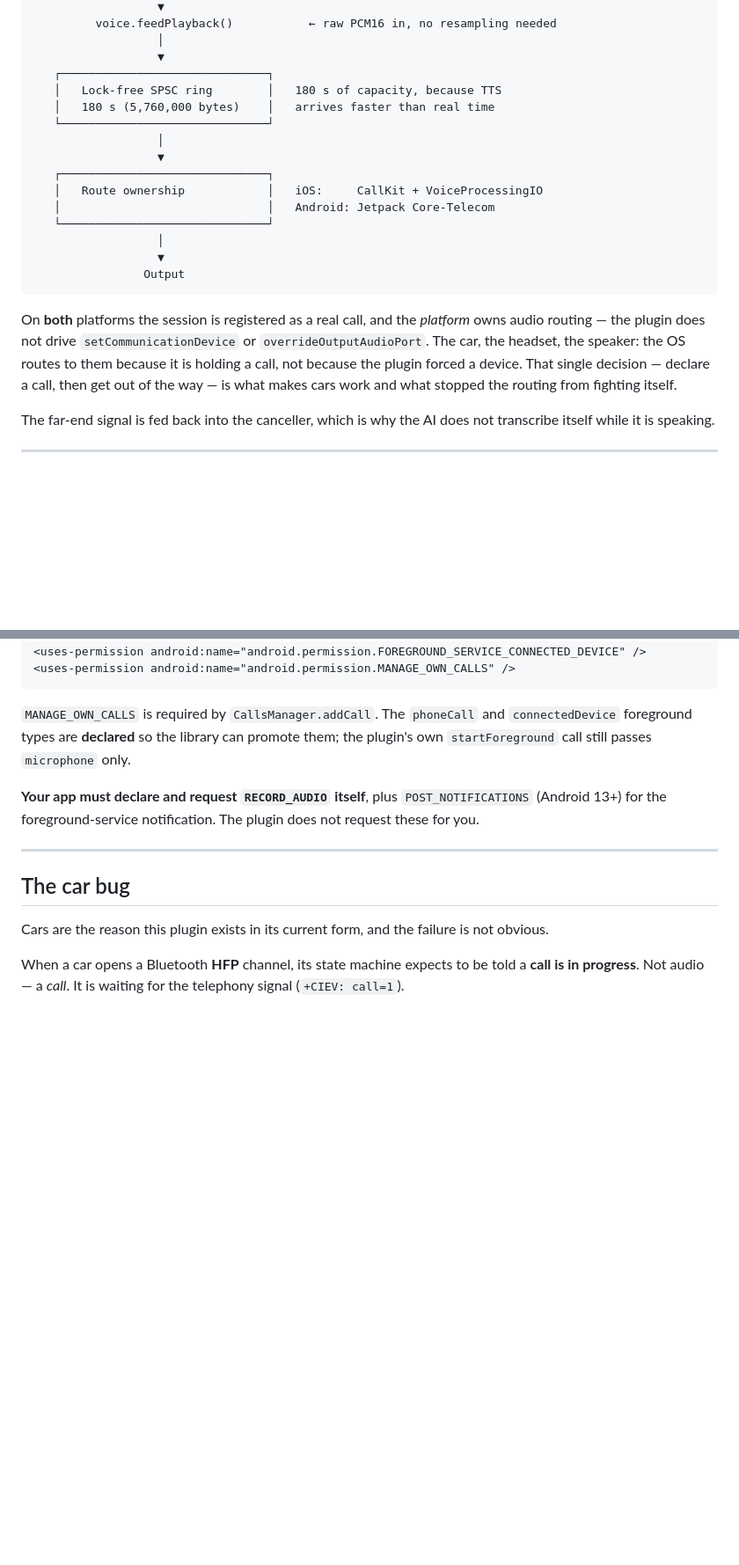
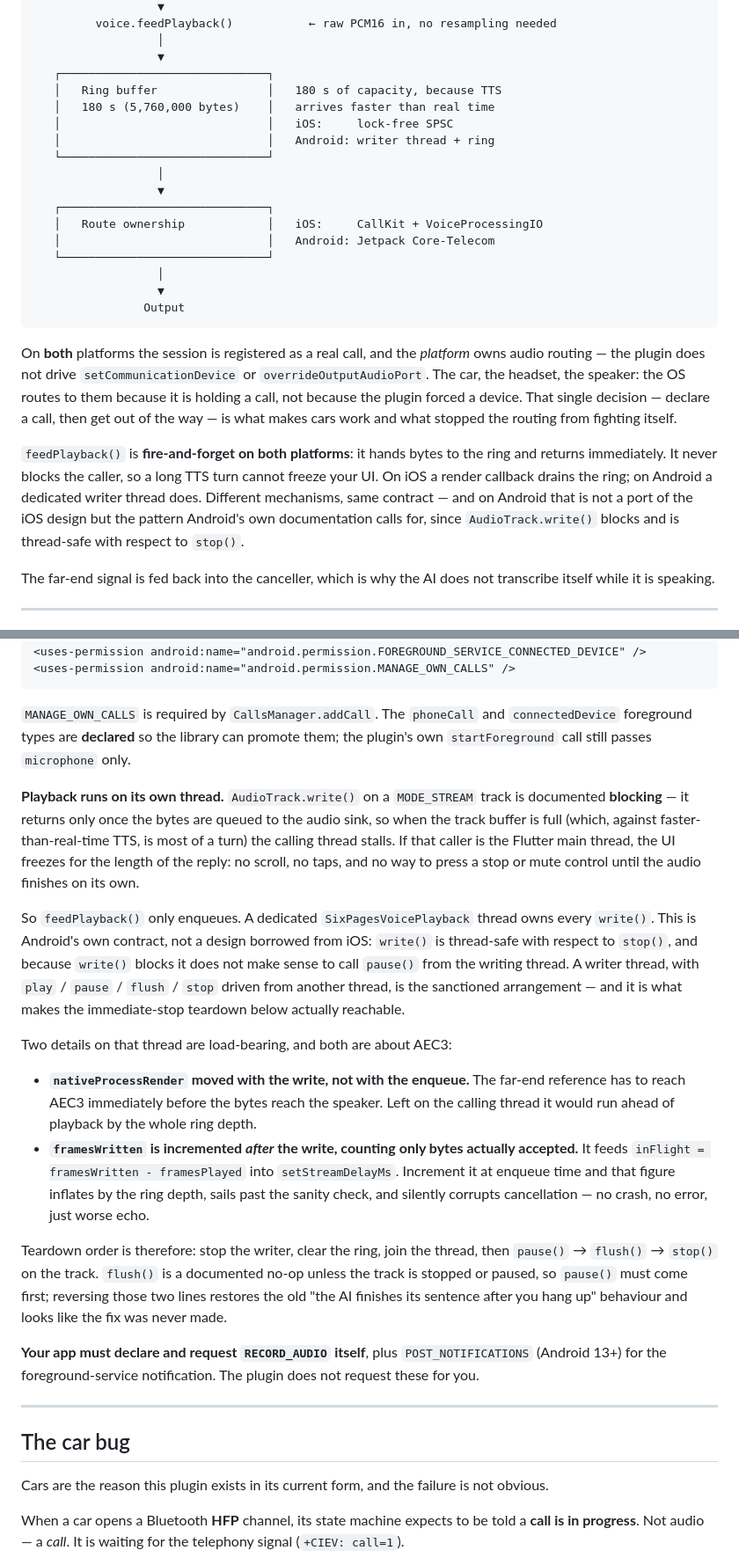
Before and after one commit to AmyL0614/six_pages_voice, a Markdown page: README.md, 2 parts joined by grey strips. Shown at 88% size. GitHub-like rendering; blank space fills up the shorter version.

````diff
--- a/README.md
+++ b/README.md
@@ -52,8 +52,10 @@ This plugin is the two ends of the loop — everything above the dashed line and
                   │
                   ▼
    ┌──────────────────────────────┐
-   │   Lock-free SPSC ring        │   180 s of capacity, because TTS
+   │   Ring buffer                │   180 s of capacity, because TTS
    │   180 s (5,760,000 bytes)    │   arrives faster than real time
+   │                              │   iOS:     lock-free SPSC
+   │                              │   Android: writer thread + ring
    └──────────────────────────────┘
                   │
                   ▼
@@ -67,6 +69,8 @@ This plugin is the two ends of the loop — everything above the dashed line and
 ```
 
 On **both** platforms the session is registered as a real call, and the *platform* owns audio routing — the plugin does not drive `setCommunicationDevice` or `overrideOutputAudioPort`. The car, the headset, the speaker: the OS routes to them because it is holding a call, not because the plugin forced a device. That single decision — declare a call, then get out of the way — is what makes cars work and what stopped the routing from fighting itself.
+
+`feedPlayback()` is **fire-and-forget on both platforms**: it hands bytes to the ring and returns immediately. It never blocks the caller, so a long TTS turn cannot freeze your UI. On iOS a render callback drains the ring; on Android a dedicated writer thread does. Different mechanisms, same contract — and on Android that is not a port of the iOS design but the pattern Android's own documentation calls for, since `AudioTrack.write()` blocks and is thread-safe with respect to `stop()`.
 
 The far-end signal is fed back into the canceller, which is why the AI does not transcribe itself while it is speaking.
 
@@ -240,6 +245,17 @@ The plugin's manifest declares:
 
 `MANAGE_OWN_CALLS` is required by `CallsManager.addCall`. The `phoneCall` and `connectedDevice` foreground types are **declared** so the library can promote them; the plugin's own `startForeground` call still passes `microphone` only.
 
+**Playback runs on its own thread.** `AudioTrack.write()` on a `MODE_STREAM` track is documented **blocking** — it returns only once the bytes are queued to the audio sink, so when the track buffer is full (which, against faster-than-real-time TTS, is most of a turn) the calling thread stalls. If that caller is the Flutter main thread, the UI freezes for the length of the reply: no scroll, no taps, and no way to press a stop or mute control until the audio finishes on its own.
+
+So `feedPlayback()` only enqueues. A dedicated `SixPagesVoicePlayback` thread owns every `write()`. This is Android's own contract, not a design borrowed from iOS: `write()` is thread-safe with respect to `stop()`, and because `write()` blocks it does not make sense to call `pause()` from the writing thread. A writer thread, with `play` / `pause` / `flush` / `stop` driven from another thread, is the sanctioned arrangement — and it is what makes the immediate-stop teardown below actually reachable.
+
+Two details on that thread are load-bearing, and both are about AEC3:
+
+- **`nativeProcessRender` moved with the write, not with the enqueue.** The far-end reference has to reach AEC3 immediately before the bytes reach the speaker. Left on the calling thread it would run ahead of playback by the whole ring depth.
+- **`framesWritten` is incremented *after* the write, counting only bytes actually accepted.** It feeds `inFlight = framesWritten - framesPlayed` into `setStreamDelayMs`. Increment it at enqueue time and that figure inflates by the ring depth, sails past the sanity check, and silently corrupts cancellation — no crash, no error, just worse echo.
+
+Teardown order is therefore: stop the writer, clear the ring, join the thread, then `pause()` → `flush()` → `stop()` on the track. `flush()` is a documented no-op unless the track is stopped or paused, so `pause()` must come first; reversing those two lines restores the old "the AI finishes its sentence after you hang up" behaviour and looks like the fix was never made.
+
 **Your app must declare and request `RECORD_AUDIO` itself**, plus `POST_NOTIFICATIONS` (Android 13+) for the foreground-service notification. The plugin does not request these for you.
 
 ---
````
Also changed, not shown: other parts of README.md (+16 -1 lines).
